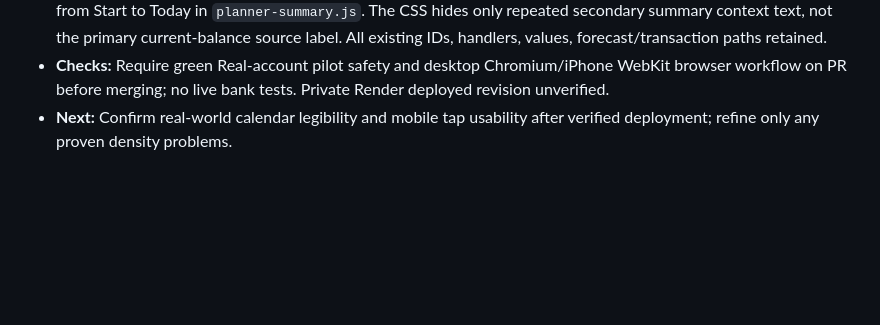
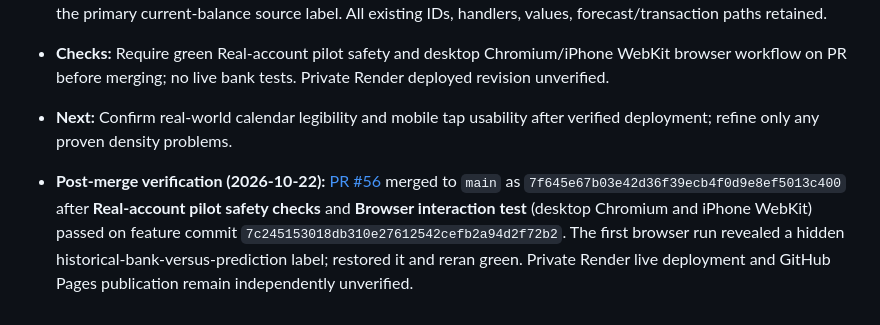
Before and after one commit to markbobthomas/household-ledger, a Markdown page: PROJECT_LEDGER.md, the part around the change. GitHub-like rendering; blank space fills up the shorter version.

Commit message:
docs: confirm second visual simplification and both green CI suites

```diff
--- a/PROJECT_LEDGER.md
+++ b/PROJECT_LEDGER.md
@@ -258,3 +258,5 @@ Use: **date — goal; decision; changes (or “no code change”); PR/commit; ch
 - **Changes:** Second-pass responsive style reductions in `planner.css`: smaller header/navigation, tighter calendar cells and headings, more compact schedule rows and filters, reduced panel/form spacing, fewer duplicated helper captions. Removed empty footer from `index.html`, versioned CSS asset, and relabeled calendar return control from Start to Today in `planner-summary.js`. The CSS hides only repeated secondary summary context text, not the primary current-balance source label. All existing IDs, handlers, values, forecast/transaction paths retained.
 - **Checks:** Require green Real-account pilot safety and desktop Chromium/iPhone WebKit browser workflow on PR before merging; no live bank tests. Private Render deployed revision unverified.
 - **Next:** Confirm real-world calendar legibility and mobile tap usability after verified deployment; refine only any proven density problems.
+
+- **Post-merge verification (2026-10-22):** [PR #56](https://github.com/markbobthomas/household-ledger/pull/56) merged to `main` as `7f645e67b03e42d36f39ecb4f0d9e8ef5013c400` after **Real-account pilot safety checks** and **Browser interaction test** (desktop Chromium and iPhone WebKit) passed on feature commit `7c245153018db310e27612542cefb2a94d2f72b2`. The first browser run revealed a hidden historical-bank-versus-prediction label; restored it and reran green. Private Render live deployment and GitHub Pages publication remain independently unverified.
```
